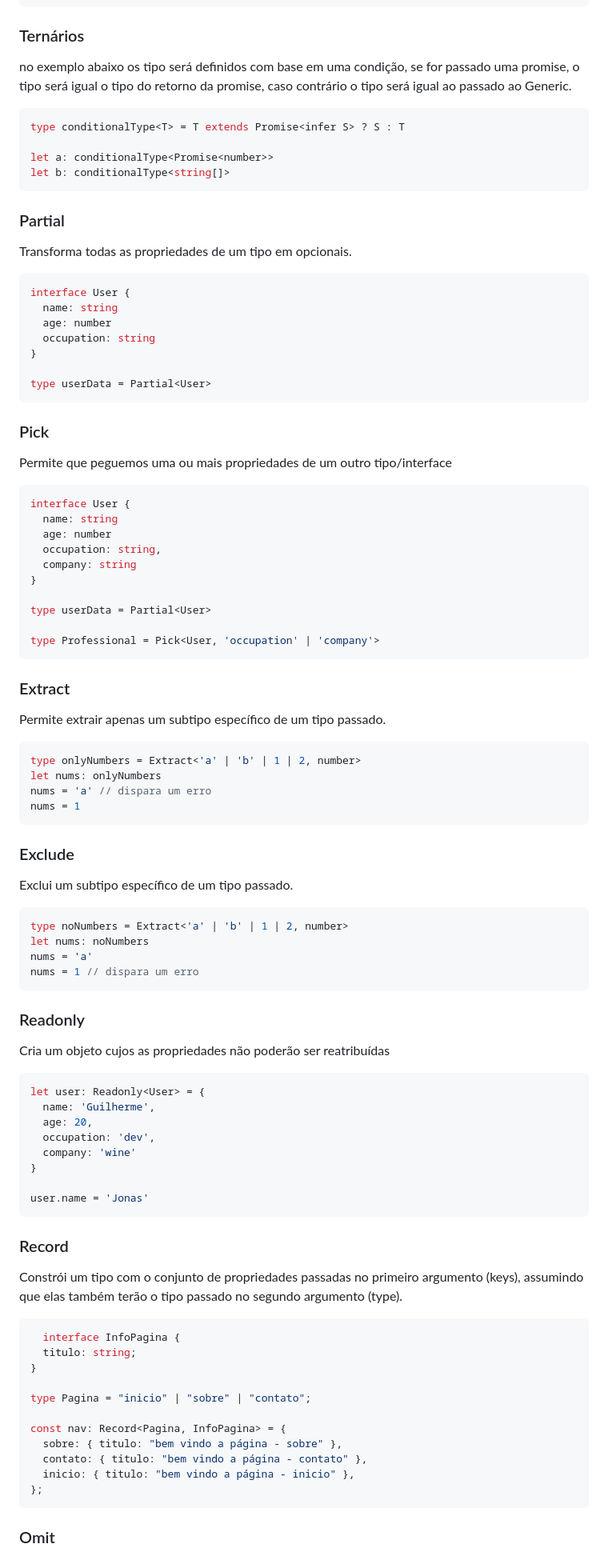
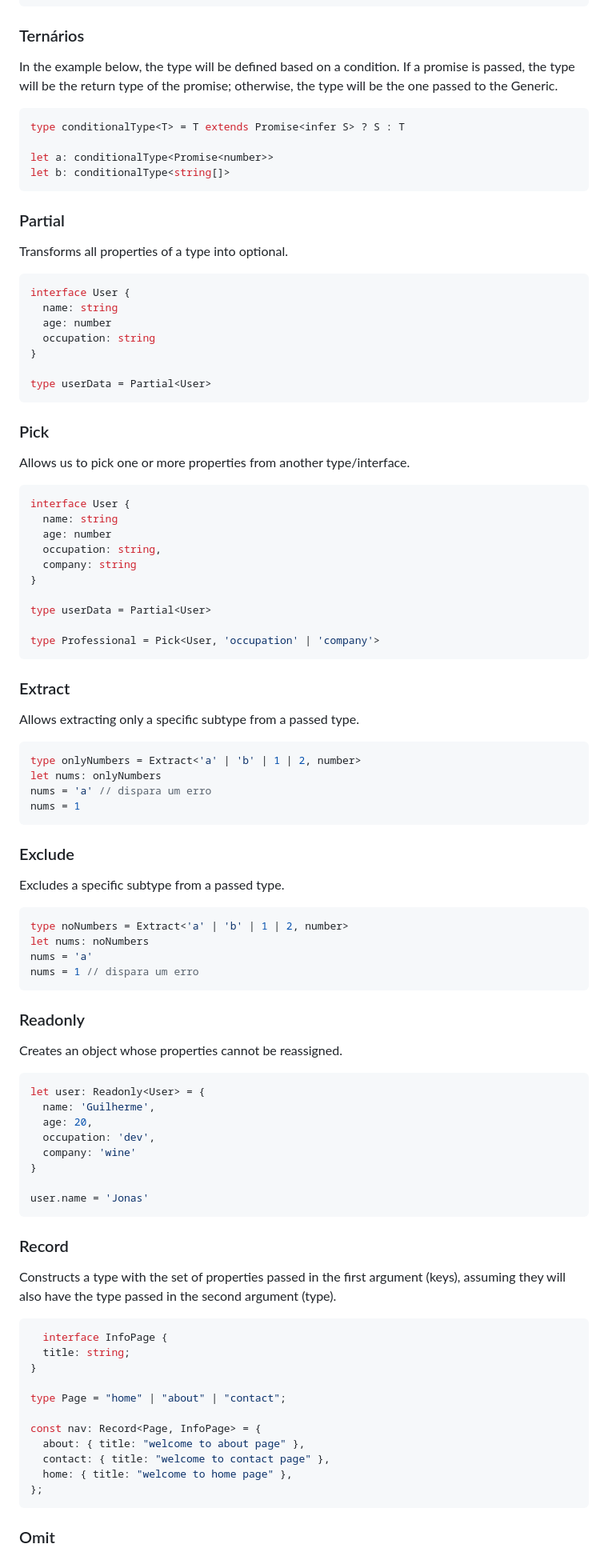
Before and after one commit to guicazaroto/typescript-essentials, a Markdown page: README.md, the part around one of its changes. Shown at 80% size. Rendered like a GitHub page.

````diff
--- a/README.md
+++ b/README.md
@@ -504,7 +511,7 @@ sendMessage('fax', { number: 27837485749 })
 ```
 
 ### Ternários
-no exemplo abaixo os tipo será definidos com base em uma condição, se for passado uma promise, o tipo será igual o tipo do retorno da promise, caso contrário o tipo será igual ao passado ao Generic.
+In the example below, the type will be defined based on a condition. If a promise is passed, the type will be the return type of the promise; otherwise, the type will be the one passed to the Generic.
 
 ```ts
 type conditionalType<T> = T extends Promise<infer S> ? S : T
@@ -514,7 +521,7 @@ let b: conditionalType<string[]>
 ```
 
  ### Partial
-  Transforma todas as propriedades de um tipo em opcionais.
+Transforms all properties of a type into optional.
 
 ```ts
 interface User {
@@ -527,7 +534,7 @@ type userData = Partial<User>
 ```
 
 ### Pick
-Permite que peguemos uma ou mais propriedades de um outro tipo/interface
+Allows us to pick one or more properties from another type/interface.
 
 ```ts
 interface User {
@@ -543,7 +550,7 @@ type Professional = Pick<User, 'occupation' | 'company'>
 ```
 
 ### Extract
-Permite extrair apenas um subtipo específico de um tipo passado.
+Allows extracting only a specific subtype from a passed type.
 
 ```ts
 type onlyNumbers = Extract<'a' | 'b' | 1 | 2, number>
@@ -553,7 +560,7 @@ nums = 1
 ```
 
  ### Exclude
- Exclui um subtipo específico de um tipo passado.
+Excludes a specific subtype from a passed type.
 
  ```ts
 type noNumbers = Extract<'a' | 'b' | 1 | 2, number>
@@ -563,7 +570,7 @@ nums = 1 // dispara um erro
 ```
 
 ### Readonly
-Cria um objeto cujos as propriedades não poderão ser reatribuídas
+Creates an object whose properties cannot be reassigned.
 
 ```ts
 let user: Readonly<User> = {
@@ -576,19 +583,19 @@ let user: Readonly<User> = {
 user.name = 'Jonas'
 ```
 ### Record
-Constrói um tipo com o conjunto de propriedades passadas no primeiro argumento (keys), assumindo que elas também terão o tipo passado no segundo argumento (type).
+Constructs a type with the set of properties passed in the first argument (keys), assuming they will also have the type passed in the second argument (type).
 
 ```ts
-  interface InfoPagina {
-  titulo: string;
+  interface InfoPage {
+  title: string;
 }
 
-type Pagina = "inicio" | "sobre" | "contato";
+type Page = "home" | "about" | "contact";
 
-const nav: Record<Pagina, InfoPagina> = {
-  sobre: { titulo: "bem vindo a página - sobre" },
-  contato: { titulo: "bem vindo a página - contato" },
-  inicio: { titulo: "bem vindo a página - inicio" },
+const nav: Record<Page, InfoPage> = {
+  about: { title: "welcome to about page" },
+  contact: { title: "welcome to contact page" },
+  home: { title: "welcome to home page" },
 };
  ```
 
````
Also changed, not shown: other parts of README.md (+59 -52 lines).
